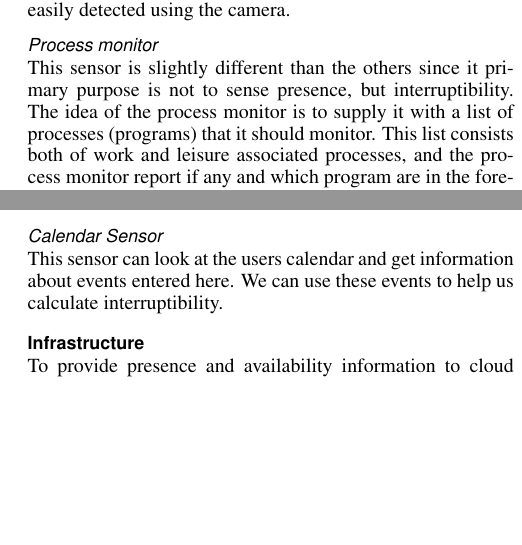
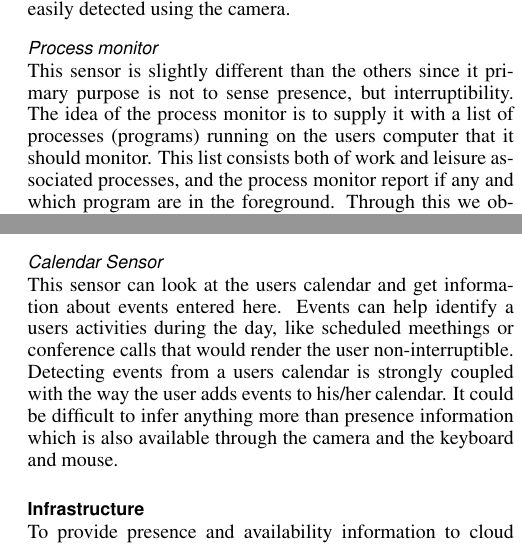
Before and after one commit to mellson/GSE, a LaTeX document (Report/gse_report.tex): two parts of the columns of page 4 of 11, joined at a grey line, cut so that both start at the same text, the shorter picture padded with empty space. Compiled offline with pdfLaTeX.

Commit message:
Added a bit more explanation about calendar "sensor"

```diff
--- a/Report/gse_report.tex
+++ b/Report/gse_report.tex
@@ -292,7 +292,7 @@ Darkness can be easily detected using the camera.
 
 \subsubsection{Process monitor}
 This sensor is slightly different than the others since it primary purpose is not to sense presence, but interruptibility.
-The idea of the process monitor is to supply it with a list of processes (programs) that it should monitor.
+The idea of the process monitor is to supply it with a list of processes (programs) running on the users computer that it should monitor.
 This list consists both of work and leisure associated processes, and the process monitor report if any and which program are in the foreground. %and receiving user input.
 Through this we obtain the same or weaker notion of presence and non-presence as we did with the keyboard and mouse sensor, but gain a stronger tool to infer interruptibility.
 
@@ -307,7 +307,9 @@ Combined with even the coarse location of the machine, Approximator could infer
 
 \subsubsection{Calendar Sensor}
 This sensor can look at the users calendar and get information about events entered here.
-We can use these events to help us calculate interruptibility.
+Events can help identify a users activities during the day, like scheduled meethings or conference calls that would render the user non-interruptible.
+Detecting events from a users calendar is strongly coupled with the way the user adds events to his/her calendar.
+It could be difficult to infer anything more than presence information which is also available through the camera and the keyboard and mouse.
 
 \subsection{Infrastructure}
 To provide presence and availability information to cloud workers we need a few things.
```
